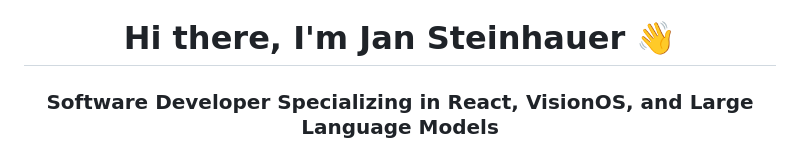
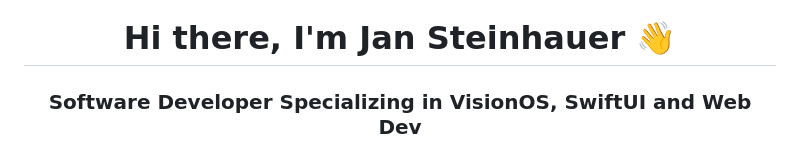
Before and after one commit to JanSteinhauer/JanSteinhauer, a Markdown page: README.md, the part around the change. Rendered like a GitHub page.

Commit message:
Update specialization in README.md

```diff
--- a/README.md
+++ b/README.md
@@ -1,5 +1,5 @@
 <h1 align="center">Hi there, I'm Jan Steinhauer 👋</h1>
-<h3 align="center">Software Developer Specializing in React, VisionOS, and Large Language Models</h3>
+<h3 align="center">Software Developer Specializing in VisionOS, SwiftUI and Web Dev</h3>
 
 <p align="center">
   <img src="./assets/images/jan-logo.png" alt="Jan Steinhauer" width="150" style="border-radius: 50%;">
```
